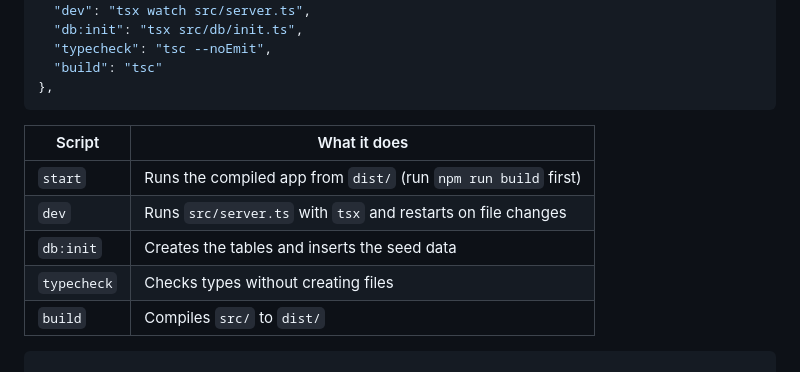
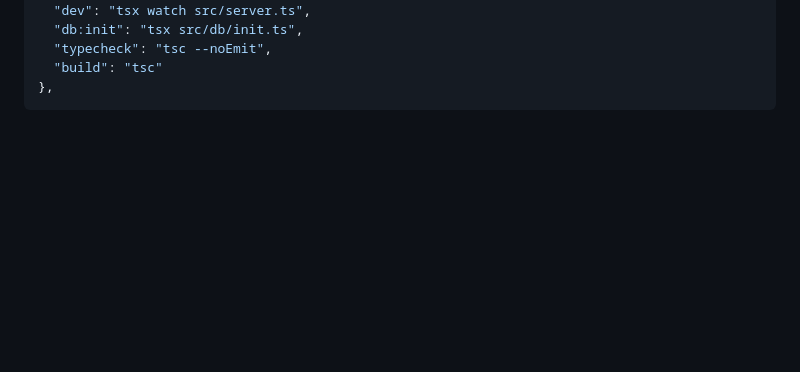
Before and after one commit to julianej/web-bootcamp-advanced, a Markdown page: web-backend-sql-recap-project-02/trail-guide/README.md, the part around the change. GitHub-like rendering; blank space fills up the shorter version.

Commit message:
add README.md text

````diff
--- a/web-backend-sql-recap-project-02/trail-guide/README.md
+++ b/web-backend-sql-recap-project-02/trail-guide/README.md
@@ -209,12 +209,3 @@ mv db/init.js db/init.ts
   "build": "tsc"
 },
 ```
-
-| Script | What it does |
-|---|---|
-| `start` | Runs the compiled app from `dist/` (run `npm run build` first) |
-| `dev` | Runs `src/server.ts` with `tsx` and restarts on file changes |
-| `db:init` | Creates the tables and inserts the seed data |
-| `typecheck` | Checks types without creating files |
-| `build` | Compiles `src/` to `dist/` |
-  ```
````
